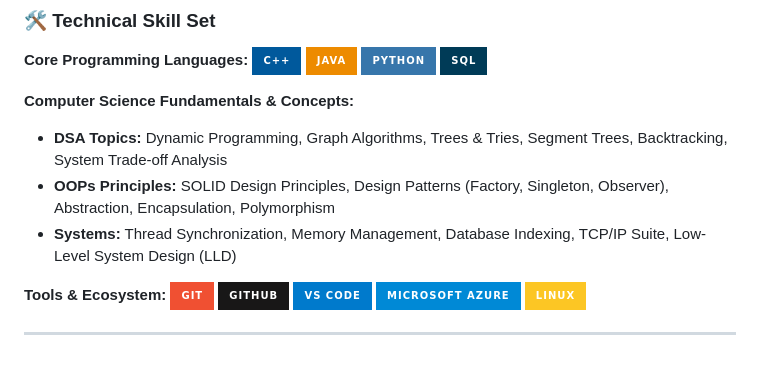
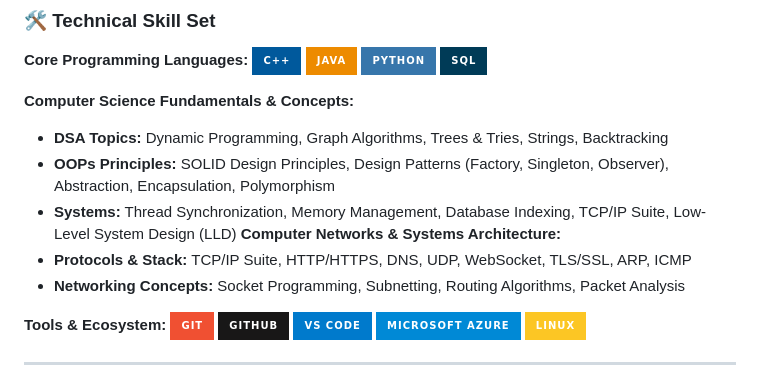
Before and after one commit to GYAGNASRI/PORTFOLIO-, a Markdown page: README.md, the part around the change. Rendered like a GitHub page; badges without logos.

Commit message:
Update DSA topics and add networking sections
Removed and updated some DSA topics in the README. Added sections for Computer Networks and Systems Architecture.

```diff
--- a/README.md
+++ b/README.md
@@ -24,9 +24,12 @@ An ambitious **B.Tech Computer Science & Engineering** undergraduate specializin
 ![SQL](https://img.shields.io/badge/SQL-003B57?style=for-the-badge&logo=postgresql&logoColor=white)
 
 **Computer Science Fundamentals & Concepts:**
-* **DSA Topics:** Dynamic Programming, Graph Algorithms, Trees & Tries, Segment Trees, Backtracking, System Trade-off Analysis
+* **DSA Topics:** Dynamic Programming, Graph Algorithms, Trees & Tries, Strings, Backtracking
 * **OOPs Principles:** SOLID Design Principles, Design Patterns (Factory, Singleton, Observer), Abstraction, Encapsulation, Polymorphism
 * **Systems:** Thread Synchronization, Memory Management, Database Indexing, TCP/IP Suite, Low-Level System Design (LLD)
+**Computer Networks & Systems Architecture:**
+* **Protocols & Stack:** TCP/IP Suite, HTTP/HTTPS, DNS, UDP, WebSocket, TLS/SSL, ARP, ICMP
+* **Networking Concepts:** Socket Programming, Subnetting, Routing Algorithms, Packet Analysis
 
 **Tools & Ecosystem:**
 ![Git](https://img.shields.io/badge/Git-F05032?style=for-the-badge&logo=git&logoColor=white)
```
